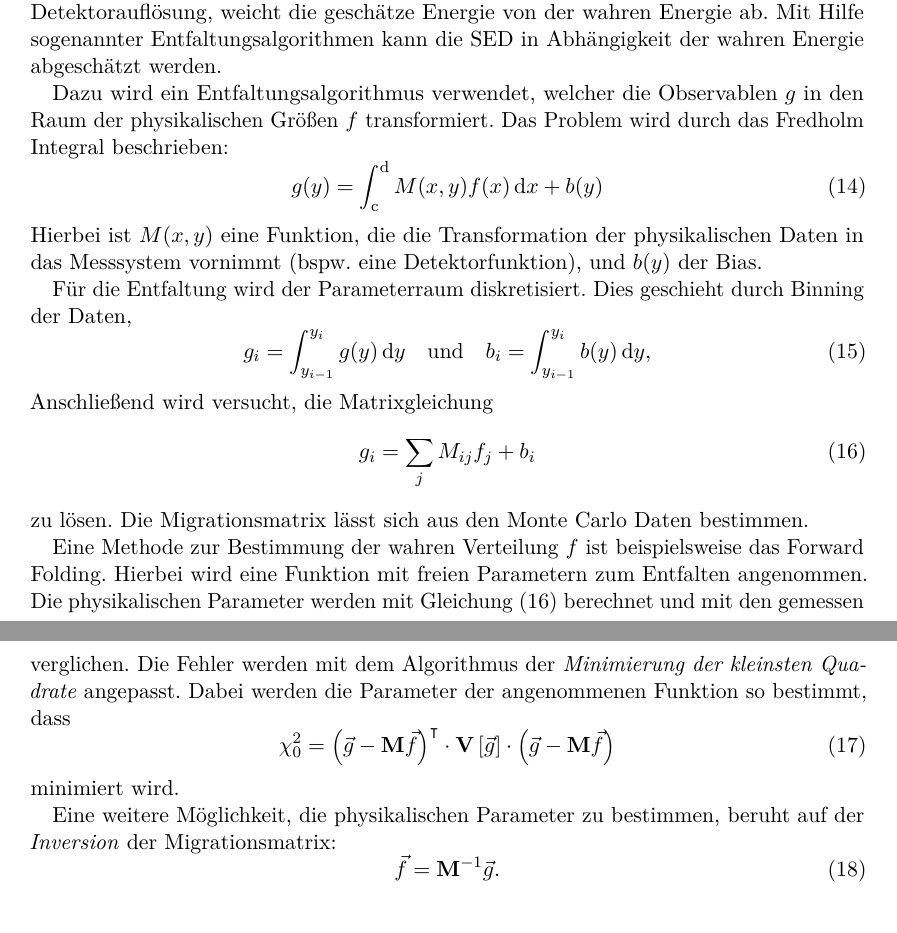
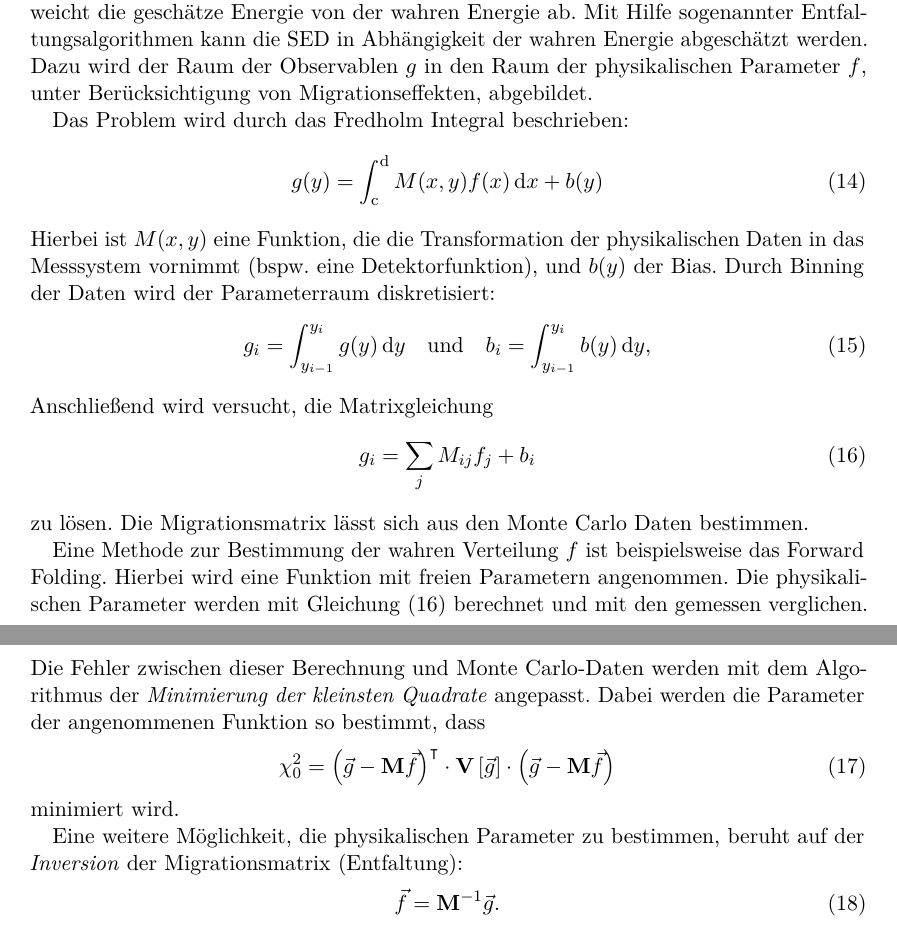
Before and after one commit to nbiederbeck/masterpraktikum, a LaTeX document (06-20181114-Lehrstuhlversuch/anleitung/anleitung.tex, which reads 06-20181114-Lehrstuhlversuch/anleitung/content/mars/combunfold.tex): two parts of pages 15 and 16 of 17, joined at a grey line, cut so that both start at the same text. Compiled offline with pdfLaTeX.

Commit message:
some unfolding corrections in combunfold

```diff
--- a/06-20181114-Lehrstuhlversuch/anleitung/content/mars/combunfold.tex
+++ b/06-20181114-Lehrstuhlversuch/anleitung/content/mars/combunfold.tex
@@ -27,7 +27,9 @@ Aufgrund der statistischen Unsicherheit der Energieschätzer
 und der begrenzten Detektorauflösung,
 weicht die geschätze Energie von der wahren Energie ab.
 Mit Hilfe sogenannter Entfaltungsalgorithmen kann die SED in Abhängigkeit der wahren Energie abgeschätzt werden.
-
+Dazu wird der Raum der Observablen $g$
+in den Raum der physikalischen Parameter $f$,
+unter Berücksichtigung von Migrationseffekten, abgebildet.
 
 % \begin{description}
 %     \item[\quad limitierte Akzeptanz]
@@ -53,10 +55,10 @@ Mit Hilfe sogenannter Entfaltungsalgorithmen kann die SED in Abhängigkeit der w
 % \end{description}
 
 % Die Probleme werden durch den
-Dazu wird ein
-Entfaltungsalgorithmus verwendet,
-welcher die Observablen $g$
-in den Raum der physikalischen Größen $f$ transformiert.
+% Dazu wird ein
+% Entfaltungsalgorithmus verwendet,
+% welcher die Observablen $g$
+% in den Raum der physikalischen Größen $f$ transformiert.
 % gelöst.
 Das Problem wird durch das Fredholm Integral beschrieben:
 \begin{equation}
@@ -64,9 +66,10 @@ Das Problem wird durch das Fredholm Integral beschrieben:
 \end{equation}
 Hierbei ist $M(x, y)$ eine Funktion, die die Transformation der physikalischen
 Daten in das Messsystem vornimmt (bspw.\ eine Detektorfunktion), und $b(y)$ der Bias.
-
-Für die Entfaltung wird der Parameterraum diskretisiert.
-Dies geschieht durch Binning der Daten,
+% Für die Entfaltung wird der Parameterraum diskretisiert.
+% Beim Berechnen der Algorithmen wird der Parameterraum diskretisiert.
+% Dies geschieht durch Binning der Daten,
+Durch Binning der Daten wird der Parameterraum diskretisiert:
 \begin{equation}
 	g_i = \int_{y_{i-1}}^{y_i} g(y) \, \text{d}y \quad \text{und} \quad
 	b_i = \int_{y_{i-1}}^{y_i} b(y) \, \text{d}y,
@@ -82,10 +85,10 @@ bestimmen.
 
 Eine Methode zur Bestimmung der wahren Verteilung $f$ ist
 beispielsweise das Forward Folding.
-Hierbei wird eine Funktion mit freien Parametern zum Entfalten angenommen.
+Hierbei wird eine Funktion mit freien Parametern angenommen.
 Die physikalischen Parameter werden mit Gleichung~\eqref{eq:matrix_bin}
 berechnet und mit den gemessen verglichen.
-Die Fehler werden mit dem Algorithmus der
+Die Fehler zwischen dieser Berechnung und Monte Carlo-Daten werden mit dem Algorithmus der
 % Eine Alternative zur Bestimmung der Migrationsmatrix
 % Sie
 % besteht aus der
@@ -101,7 +104,7 @@ Dabei werden die Parameter der angenommenen Funktion so bestimmt, dass
 minimiert wird.
 
 Eine weitere Möglichkeit, die physikalischen Parameter zu bestimmen,
-beruht auf der \textit{Inversion} der Migrationsmatrix:
+beruht auf der \textit{Inversion} der Migrationsmatrix (Entfaltung):
 \begin{equation}
     \vec{f} = \mathbf{M}^{-1} \vec{g}.
 \end{equation}
```
